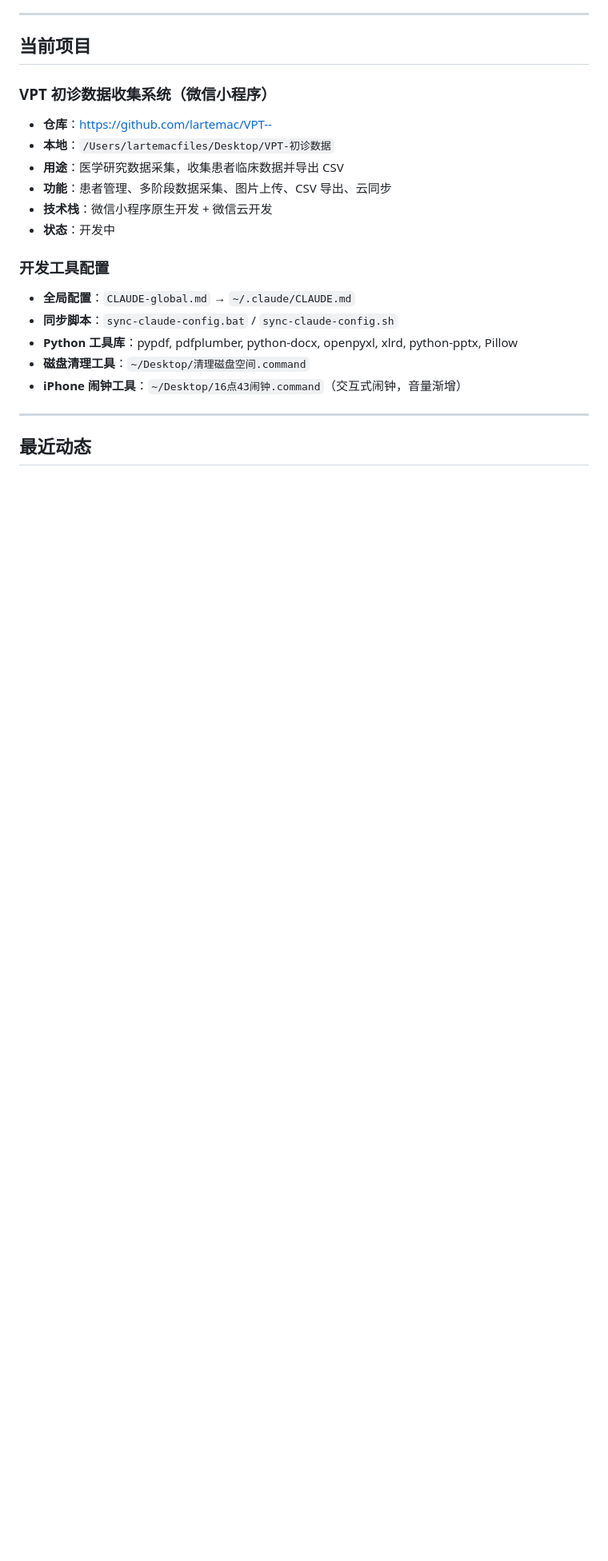
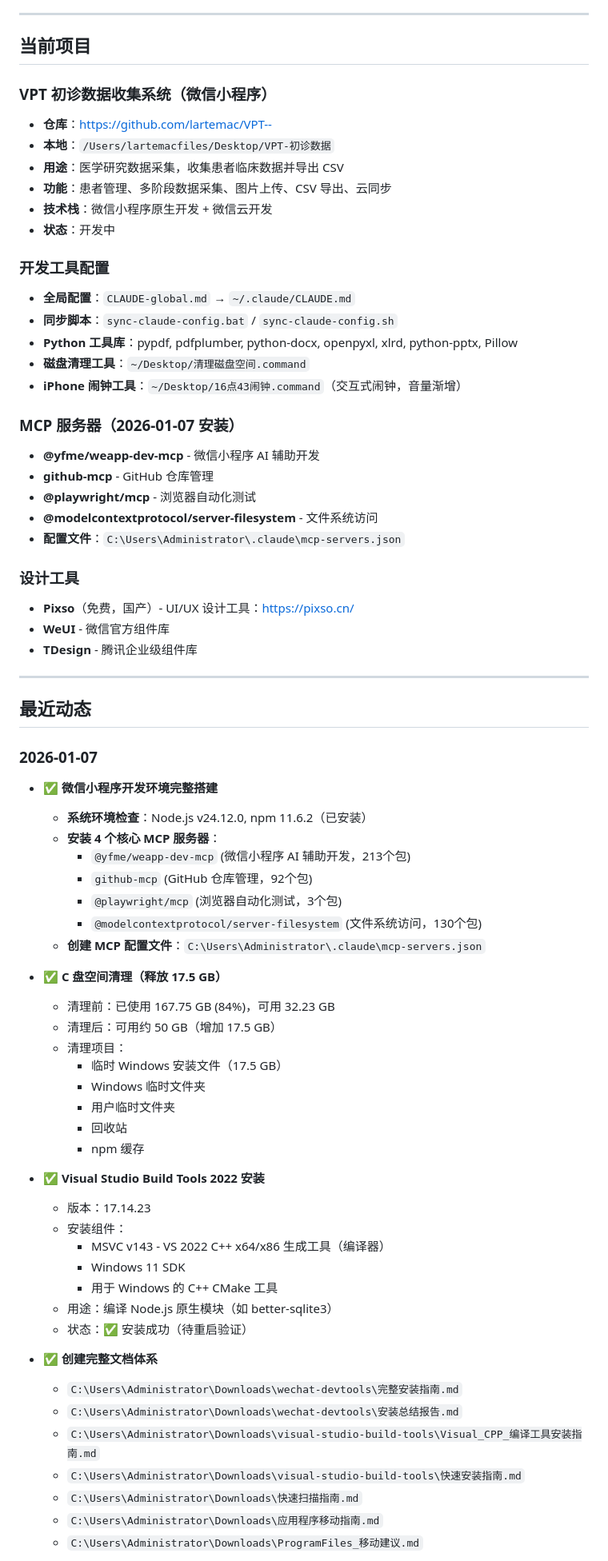
Before and after one commit to lartemac/VPT--, a Markdown page: memory.md, the part around one of its changes. Shown at 80% size. Rendered like a GitHub page; blank space fills up the shorter version.

Commit message:
更新开发环境配置和工具安装记录 (2026-01-07)
主要更新：
- 安装 4 个 MCP 服务器（微信小程序、GitHub、Playwright、文件系统）
- C 盘空间清理（释放 17.5 GB）
- 安装 Visual Studio Build Tools 2022 (17.14.23)
- 创建完整文档体系（安装指南、清理指南、移动建议等）
- 添加待完成任务列表

🤖 Generated with [Claude Code](https://claude.com/claude-code)

Co-Authored-By: Claude Sonnet 4.5 <noreply@anthropic.com>

```diff
--- a/memory.md
+++ b/memory.md
@@ -37,6 +37,57 @@
 - **磁盘清理工具**：`~/Desktop/清理磁盘空间.command`
 - **iPhone 闹钟工具**：`~/Desktop/16点43闹钟.command`（交互式闹钟，音量渐增）
 
+### MCP 服务器（2026-01-07 安装）
+- **@yfme/weapp-dev-mcp** - 微信小程序 AI 辅助开发
+- **github-mcp** - GitHub 仓库管理
+- **@playwright/mcp** - 浏览器自动化测试
+- **@modelcontextprotocol/server-filesystem** - 文件系统访问
+- **配置文件**：`C:\Users\Administrator\.claude\mcp-servers.json`
+
+### 设计工具
+- **Pixso**（免费，国产）- UI/UX 设计工具：https://pixso.cn/
+- **WeUI** - 微信官方组件库
+- **TDesign** - 腾讯企业级组件库
+
 ---
 
 ## 最近动态
+
+### 2026-01-07
+- ✅ **微信小程序开发环境完整搭建**
+  - **系统环境检查**：Node.js v24.12.0, npm 11.6.2（已安装）
+  - **安装 4 个核心 MCP 服务器**：
+    - `@yfme/weapp-dev-mcp` (微信小程序 AI 辅助开发，213个包)
+    - `github-mcp` (GitHub 仓库管理，92个包)
+    - `@playwright/mcp` (浏览器自动化测试，3个包)
+    - `@modelcontextprotocol/server-filesystem` (文件系统访问，130个包)
+  - **创建 MCP 配置文件**：`C:\Users\Administrator\.claude\mcp-servers.json`
+
+- ✅ **C 盘空间清理（释放 17.5 GB）**
+  - 清理前：已使用 167.75 GB (84%)，可用 32.23 GB
+  - 清理后：可用约 50 GB（增加 17.5 GB）
+  - 清理项目：
+    - 临时 Windows 安装文件（17.5 GB）
+    - Windows 临时文件夹
+    - 用户临时文件夹
+    - 回收站
+    - npm 缓存
+
+- ✅ **Visual Studio Build Tools 2022 安装**
+  - 版本：17.14.23
+  - 安装组件：
+    - MSVC v143 - VS 2022 C++ x64/x86 生成工具（编译器）
+    - Windows 11 SDK
+    - 用于 Windows 的 C++ CMake 工具
+  - 用途：编译 Node.js 原生模块（如 better-sqlite3）
+  - 状态：✅ 安装成功（待重启验证）
+
+- ✅ **创建完整文档体系**
+  - `C:\Users\Administrator\Downloads\wechat-devtools\完整安装指南.md`
+  - `C:\Users\Administrator\Downloads\wechat-devtools\安装总结报告.md`
+  - `C:\Users\Administrator\Downloads\visual-studio-build-tools\Visual_CPP_编译工具安装指南.md`
+  - `C:\Users\Administrator\Downloads\visual-studio-build-tools\快速安装指南.md`
+  - `C:\Users\Administrator\Downloads\快速扫描指南.md`
+  - `C:\Users\Administrator\Downloads\应用程序移动指南.md`
+  - `C:\Users\Administrator\Downloads\ProgramFiles_移动建议.md`
+
```
Also changed, not shown: other parts of memory.md (+11 -0 lines).
